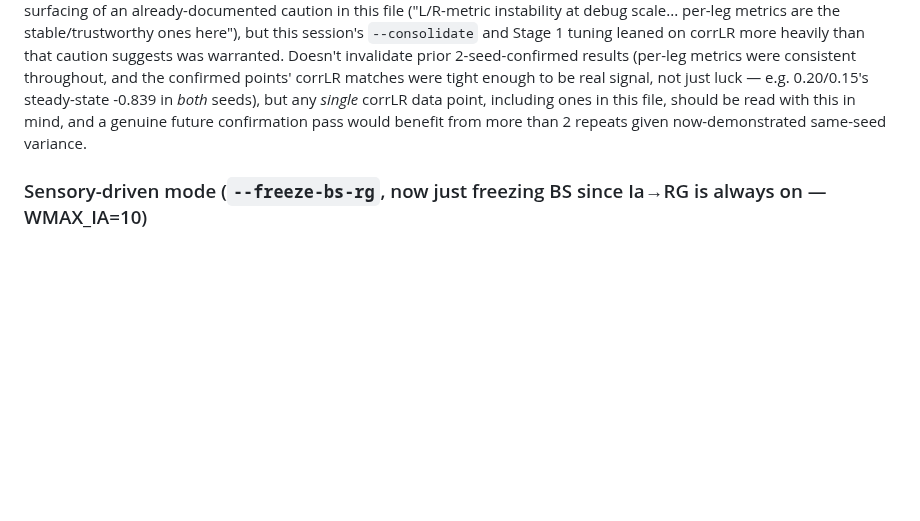
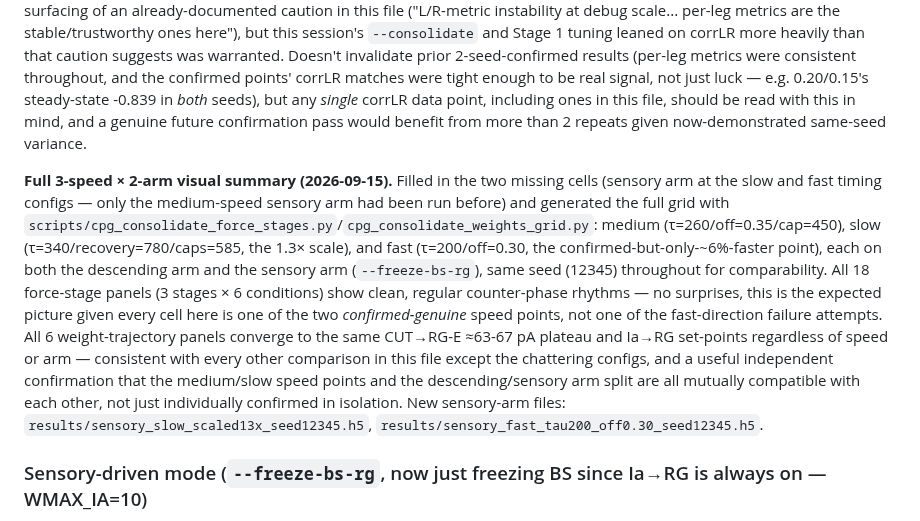
Before and after one commit to max-talanov/tinyCPG, a Markdown page: CLAUDE.md, the part around the change. Rendered like a GitHub page; blank space fills up the shorter version.

Commit message:
Document the full 3-speed x 2-arm visual confirmation grid
Filled in the two missing cells (sensory arm at the slow and fast timing
configs) and generated the full force-stages/weights-grid comparison across
medium/slow/fast x descending/sensory arm, same seed throughout. All 18
force panels show clean counter-phase rhythms; all 6 weight panels converge
to the same set-point regardless of speed or arm -- confirms the two
Stage-1-confirmed speed points and the descending/sensory arm split are
mutually compatible, not just individually confirmed in isolation.

Co-Authored-By: Claude Sonnet 5 <noreply@anthropic.com>

```diff
--- a/CLAUDE.md
+++ b/CLAUDE.md
@@ -1102,6 +1102,27 @@ file, should be read with this in mind, and a genuine future confirmation
 pass would benefit from more than 2 repeats given now-demonstrated
 same-seed variance.
 
+**Full 3-speed × 2-arm visual summary (2026-09-15).** Filled in the two
+missing cells (sensory arm at the slow and fast timing configs — only the
+medium-speed sensory arm had been run before) and generated the full grid
+with `scripts/cpg_consolidate_force_stages.py`/`cpg_consolidate_weights_grid.py`:
+medium (τ=260/off=0.35/cap=450), slow (τ=340/recovery=780/caps=585, the
+1.3× scale), and fast (τ=200/off=0.30, the confirmed-but-only-~6%-faster
+point), each on both the descending arm and the sensory arm
+(`--freeze-bs-rg`), same seed (12345) throughout for comparability.
+All 18 force-stage panels (3 stages × 6 conditions) show clean, regular
+counter-phase rhythms — no surprises, this is the expected picture given
+every cell here is one of the two *confirmed-genuine* speed points, not one
+of the fast-direction failure attempts. All 6 weight-trajectory panels
+converge to the same CUT→RG-E ≈63-67 pA plateau and Ia→RG set-points
+regardless of speed or arm — consistent with every other comparison in this
+file except the chattering configs, and a useful independent confirmation
+that the medium/slow speed points and the descending/sensory arm split are
+all mutually compatible with each other, not just individually confirmed
+in isolation. New sensory-arm files:
+`results/sensory_slow_scaled13x_seed12345.h5`,
+`results/sensory_fast_tau200_off0.30_seed12345.h5`.
+
 ### Sensory-driven mode (`--freeze-bs-rg`, now just freezing BS since Ia→RG is always on — WMAX_IA=10)
 
 Learning shifted from descending (BS) to sensory (muscle-Ia) pathway: BS→RG frozen at
```
